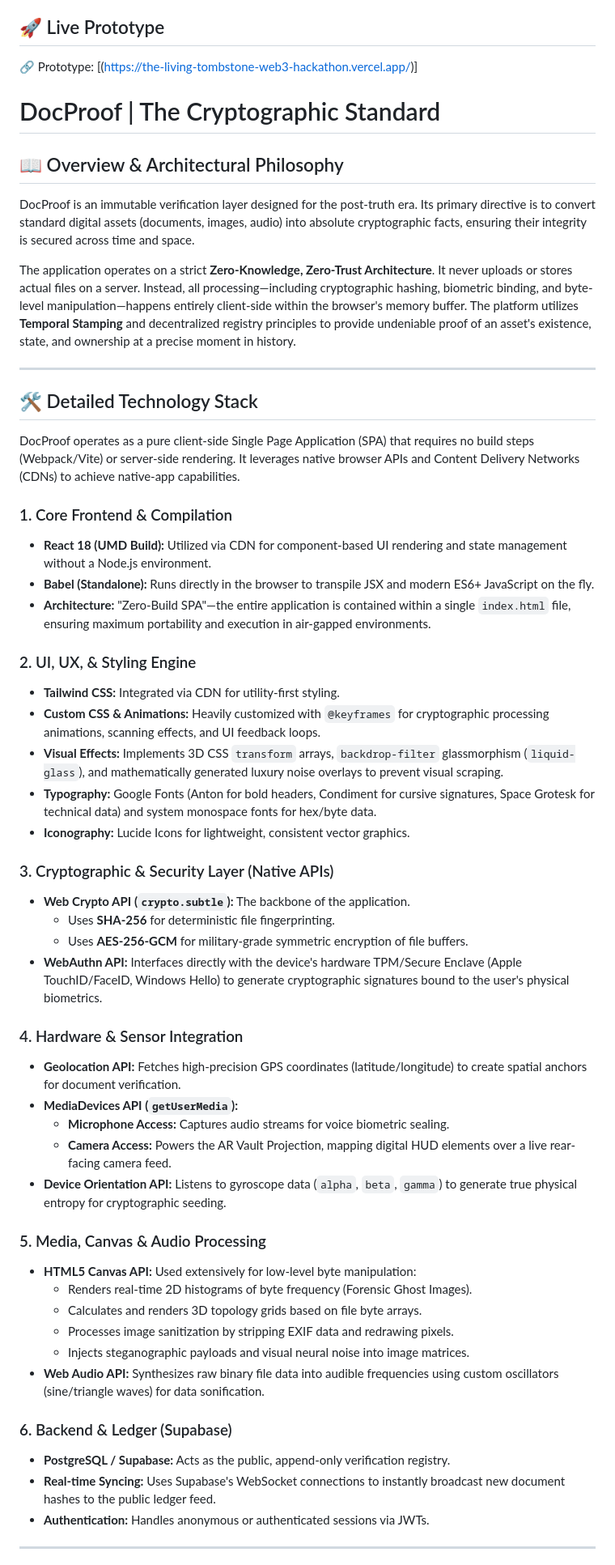
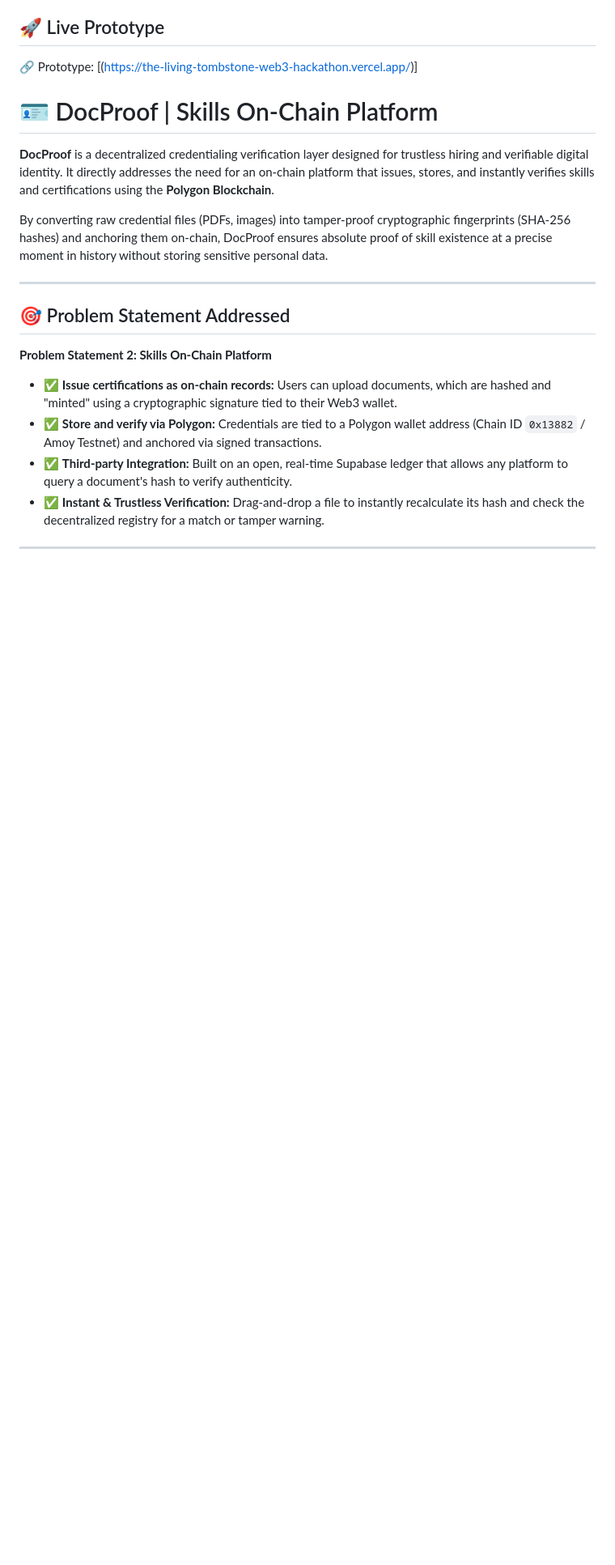
Before and after one commit to HackIndiaXYZ/web3-hackathon-2026-the-living-tombstone, a Markdown page: README.md, the part around one of its changes. Shown at 81% size. Drawn GitHub-style; blank space fills up the shorter version.

```diff
--- a/README.md
+++ b/README.md
@@ -4,57 +4,22 @@ Hackathon team repository for The Living Tombstone - [hackindia-team:web3-hackat
 
 🔗 Prototype: [(https://the-living-tombstone-web3-hackathon.vercel.app/)]
 
+# 🪪 DocProof | Skills On-Chain Platform
 
-# DocProof | The Cryptographic Standard
+**DocProof** is a decentralized credentialing verification layer designed for trustless hiring and verifiable digital identity. It directly addresses the need for an on-chain platform that issues, stores, and instantly verifies skills and certifications using the **Polygon Blockchain**.
 
-## 📖 Overview & Architectural Philosophy
-DocProof is an immutable verification layer designed for the post-truth era. Its primary directive is to convert standard digital assets (documents, images, audio) into absolute cryptographic facts, ensuring their integrity is secured across time and space.
-
-The application operates on a strict **Zero-Knowledge, Zero-Trust Architecture**. It never uploads or stores actual files on a server. Instead, all processing—including cryptographic hashing, biometric binding, and byte-level manipulation—happens entirely client-side within the browser's memory buffer. The platform utilizes **Temporal Stamping** and decentralized registry principles to provide undeniable proof of an asset's existence, state, and ownership at a precise moment in history.
+By converting raw credential files (PDFs, images) into tamper-proof cryptographic fingerprints (SHA-256 hashes) and anchoring them on-chain, DocProof ensures absolute proof of skill existence at a precise moment in history without storing sensitive personal data.
 
 ---
 
-## 🛠 Detailed Technology Stack
+## 🎯 Problem Statement Addressed
 
-DocProof operates as a pure client-side Single Page Application (SPA) that requires no build steps (Webpack/Vite) or server-side rendering. It leverages native browser APIs and Content Delivery Networks (CDNs) to achieve native-app capabilities.
+**Problem Statement 2: Skills On-Chain Platform**
 
-### 1. Core Frontend & Compilation
-* **React 18 (UMD Build):** Utilized via CDN for component-based UI rendering and state management without a Node.js environment.
-* **Babel (Standalone):** Runs directly in the browser to transpile JSX and modern ES6+ JavaScript on the fly.
-* **Architecture:** "Zero-Build SPA"—the entire application is contained within a single `index.html` file, ensuring maximum portability and execution in air-gapped environments.
-
-### 2. UI, UX, & Styling Engine
-* **Tailwind CSS:** Integrated via CDN for utility-first styling.
-* **Custom CSS & Animations:** Heavily customized with `@keyframes` for cryptographic processing animations, scanning effects, and UI feedback loops.
-* **Visual Effects:** Implements 3D CSS `transform` arrays, `backdrop-filter` glassmorphism (`liquid-glass`), and mathematically generated luxury noise overlays to prevent visual scraping.
-* **Typography:** Google Fonts (Anton for bold headers, Condiment for cursive signatures, Space Grotesk for technical data) and system monospace fonts for hex/byte data.
-* **Iconography:** Lucide Icons for lightweight, consistent vector graphics.
-
-### 3. Cryptographic & Security Layer (Native APIs)
-* **Web Crypto API (`crypto.subtle`):** The backbone of the application.
-  * Uses **SHA-256** for deterministic file fingerprinting.
-  * Uses **AES-256-GCM** for military-grade symmetric encryption of file buffers.
-* **WebAuthn API:** Interfaces directly with the device's hardware TPM/Secure Enclave (Apple TouchID/FaceID, Windows Hello) to generate cryptographic signatures bound to the user's physical biometrics.
-
-### 4. Hardware & Sensor Integration
-* **Geolocation API:** Fetches high-precision GPS coordinates (latitude/longitude) to create spatial anchors for document verification.
-* **MediaDevices API (`getUserMedia`):**
-  * **Microphone Access:** Captures audio streams for voice biometric sealing.
-  * **Camera Access:** Powers the AR Vault Projection, mapping digital HUD elements over a live rear-facing camera feed.
-* **Device Orientation API:** Listens to gyroscope data (`alpha`, `beta`, `gamma`) to generate true physical entropy for cryptographic seeding.
-
-### 5. Media, Canvas & Audio Processing
-* **HTML5 Canvas API:** Used extensively for low-level byte manipulation:
-  * Renders real-time 2D histograms of byte frequency (Forensic Ghost Images).
-  * Calculates and renders 3D topology grids based on file byte arrays.
-  * Processes image sanitization by stripping EXIF data and redrawing pixels.
-  * Injects steganographic payloads and visual neural noise into image matrices.
-* **Web Audio API:** Synthesizes raw binary file data into audible frequencies using custom oscillators (sine/triangle waves) for data sonification.
-
-### 6. Backend & Ledger (Supabase)
-* **PostgreSQL / Supabase:** Acts as the public, append-only verification registry.
-* **Real-time Syncing:** Uses Supabase's WebSocket connections to instantly broadcast new document hashes to the public ledger feed.
-* **Authentication:** Handles anonymous or authenticated sessions via JWTs.
+* ✅ **Issue certifications as on-chain records:** Users can upload documents, which are hashed and "minted" using a cryptographic signature tied to their Web3 wallet.
+* ✅ **Store and verify via Polygon:** Credentials are tied to a Polygon wallet address (Chain ID `0x13882` / Amoy Testnet) and anchored via signed transactions.
+* ✅ **Third-party Integration:** Built on an open, real-time Supabase ledger that allows any platform to query a document's hash to verify authenticity.
+* ✅ **Instant & Trustless Verification:** Drag-and-drop a file to instantly recalculate its hash and check the decentralized registry for a match or tamper warning.
 
 ---
 
```
Also changed, not shown: other parts of README.md (+81 -50 lines).
